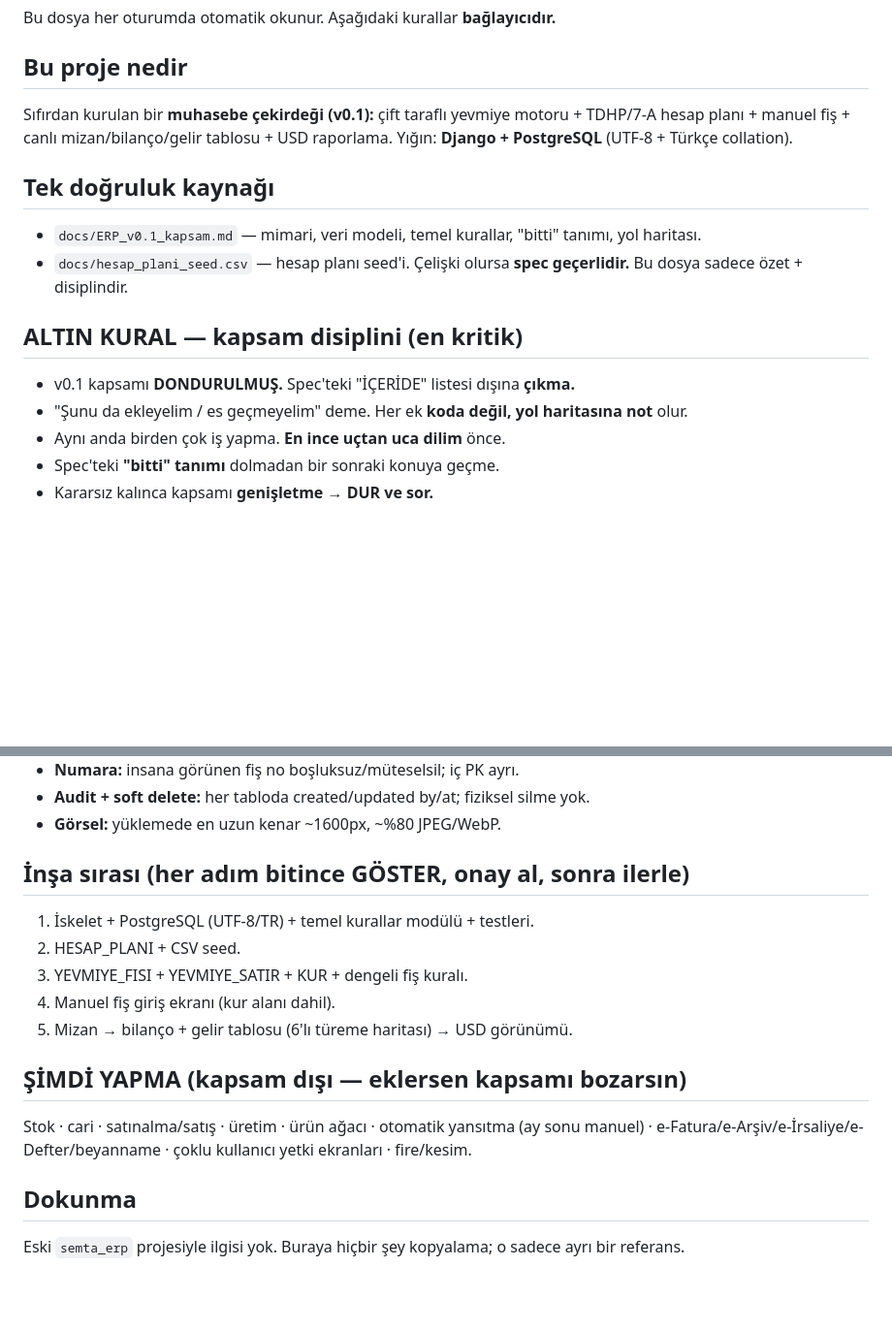
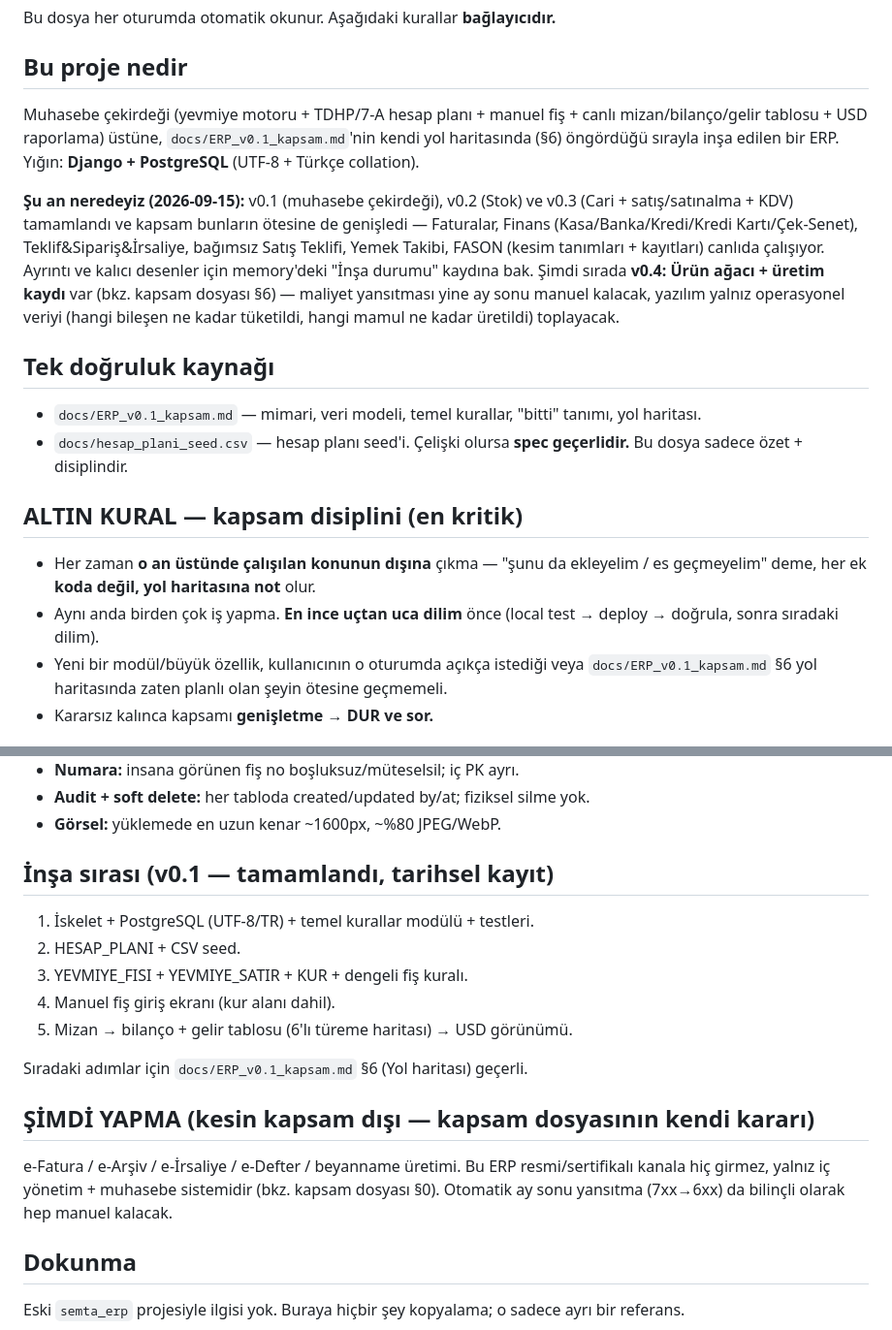
Before and after one commit to nuri-3838/erp-v01, a Markdown page: CLAUDE.md, 2 parts joined by grey strips. Shown at 97% size. Rendered like a GitHub page; blank space fills up the shorter version.

Commit message:
CLAUDE.md: güncel kapsamı yansıt (v0.1 dondurulmuş tanımı stale kalmıştı)
Dosya hâlâ "v0.1 kapsamı DONDURULMUŞ" diyordu ve ŞİMDİ YAPMA listesinde
üretim/ürün ağacı/stok/cari gibi çoktan tamamlanmış ve canlıda çalışan
modülleri kapsam dışı gösteriyordu — oysa docs/ERP_v0.1_kapsam.md §6 yol
haritası zaten v0.2/v0.3 sonrası v0.4 olarak "ürün ağacı + üretim kaydı"nı
planlamış durumda. "Bu proje nedir" ve "Şu an neredeyiz" bölümleri gerçek
duruma güncellendi, ALTIN KURAL "o anki konunun dışına çıkma" olarak
yeniden ifade edildi (yıllar önceki v0.1 donması yerine), ŞİMDİ YAPMA
yalnızca kapsam dosyasının kendi kesin kararı olan e-belge/e-Defter/
beyanname ve otomatik ay sonu yansıtma ile sınırlandı.

Co-Authored-By: Claude Sonnet 5 <noreply@anthropic.com>

```diff
--- a/CLAUDE.md
+++ b/CLAUDE.md
@@ -3,7 +3,9 @@
 Bu dosya her oturumda otomatik okunur. Aşağıdaki kurallar **bağlayıcıdır.**
 
 ## Bu proje nedir
-Sıfırdan kurulan bir **muhasebe çekirdeği (v0.1):** çift taraflı yevmiye motoru + TDHP/7-A hesap planı + manuel fiş + canlı mizan/bilanço/gelir tablosu + USD raporlama. Yığın: **Django + PostgreSQL** (UTF-8 + Türkçe collation).
+Muhasebe çekirdeği (yevmiye motoru + TDHP/7-A hesap planı + manuel fiş + canlı mizan/bilanço/gelir tablosu + USD raporlama) üstüne, `docs/ERP_v0.1_kapsam.md`'nin kendi yol haritasında (§6) öngördüğü sırayla inşa edilen bir ERP. Yığın: **Django + PostgreSQL** (UTF-8 + Türkçe collation).
+
+**Şu an neredeyiz (2026-09-15):** v0.1 (muhasebe çekirdeği), v0.2 (Stok) ve v0.3 (Cari + satış/satınalma + KDV) tamamlandı ve kapsam bunların ötesine de genişledi — Faturalar, Finans (Kasa/Banka/Kredi/Kredi Kartı/Çek-Senet), Teklif&Sipariş&İrsaliye, bağımsız Satış Teklifi, Yemek Takibi, FASON (kesim tanımları + kayıtları) canlıda çalışıyor. Ayrıntı ve kalıcı desenler için memory'deki "İnşa durumu" kaydına bak. Şimdi sırada **v0.4: Ürün ağacı + üretim kaydı** var (bkz. kapsam dosyası §6) — maliyet yansıtması yine ay sonu manuel kalacak, yazılım yalnız operasyonel veriyi (hangi bileşen ne kadar tüketildi, hangi mamul ne kadar üretildi) toplayacak.
 
 ## Tek doğruluk kaynağı
 - `docs/ERP_v0.1_kapsam.md` — mimari, veri modeli, temel kurallar, "bitti" tanımı, yol haritası.
@@ -11,10 +13,9 @@ Sıfırdan kurulan bir **muhasebe çekirdeği (v0.1):** çift taraflı yevmiye m
 Çelişki olursa **spec geçerlidir.** Bu dosya sadece özet + disiplindir.
 
 ## ALTIN KURAL — kapsam disiplini (en kritik)
-- v0.1 kapsamı **DONDURULMUŞ.** Spec'teki "İÇERİDE" listesi dışına **çıkma.**
-- "Şunu da ekleyelim / es geçmeyelim" deme. Her ek **koda değil, yol haritasına not** olur.
-- Aynı anda birden çok iş yapma. **En ince uçtan uca dilim** önce.
-- Spec'teki **"bitti" tanımı** dolmadan bir sonraki konuya geçme.
+- Her zaman **o an üstünde çalışılan konunun dışına** çıkma — "şunu da ekleyelim / es geçmeyelim" deme, her ek **koda değil, yol haritasına not** olur.
+- Aynı anda birden çok iş yapma. **En ince uçtan uca dilim** önce (local test → deploy → doğrula, sonra sıradaki dilim).
+- Yeni bir modül/büyük özellik, kullanıcının o oturumda açıkça istediği veya `docs/ERP_v0.1_kapsam.md` §6 yol haritasında zaten planlı olan şeyin ötesine geçmemeli.
 - Kararsız kalınca kapsamı **genişletme → DUR ve sor.**
 
 ## Çiğnenmeyecek invariant'lar (model/servis katmanında zorlanır, UI'a güvenilmez)
@@ -28,15 +29,17 @@ Sıfırdan kurulan bir **muhasebe çekirdeği (v0.1):** çift taraflı yevmiye m
 - **Audit + soft delete:** her tabloda created/updated by/at; fiziksel silme yok.
 - **Görsel:** yüklemede en uzun kenar ~1600px, ~%80 JPEG/WebP.
 
-## İnşa sırası (her adım bitince GÖSTER, onay al, sonra ilerle)
+## İnşa sırası (v0.1 — tamamlandı, tarihsel kayıt)
 1. İskelet + PostgreSQL (UTF-8/TR) + temel kurallar modülü + testleri.
 2. HESAP_PLANI + CSV seed.
 3. YEVMIYE_FISI + YEVMIYE_SATIR + KUR + dengeli fiş kuralı.
 4. Manuel fiş giriş ekranı (kur alanı dahil).
 5. Mizan → bilanço + gelir tablosu (6'lı türeme haritası) → USD görünümü.
 
-## ŞİMDİ YAPMA (kapsam dışı — eklersen kapsamı bozarsın)
-Stok · cari · satınalma/satış · üretim · ürün ağacı · otomatik yansıtma (ay sonu manuel) · e-Fatura/e-Arşiv/e-İrsaliye/e-Defter/beyanname · çoklu kullanıcı yetki ekranları · fire/kesim.
+Sıradaki adımlar için `docs/ERP_v0.1_kapsam.md` §6 (Yol haritası) geçerli.
+
+## ŞİMDİ YAPMA (kesin kapsam dışı — kapsam dosyasının kendi kararı)
+e-Fatura / e-Arşiv / e-İrsaliye / e-Defter / beyanname üretimi. Bu ERP resmi/sertifikalı kanala hiç girmez, yalnız iç yönetim + muhasebe sistemidir (bkz. kapsam dosyası §0). Otomatik ay sonu yansıtma (7xx→6xx) da bilinçli olarak hep manuel kalacak.
 
 ## Dokunma
 Eski `semta_erp` projesiyle ilgisi yok. Buraya hiçbir şey kopyalama; o sadece ayrı bir referans.
```
